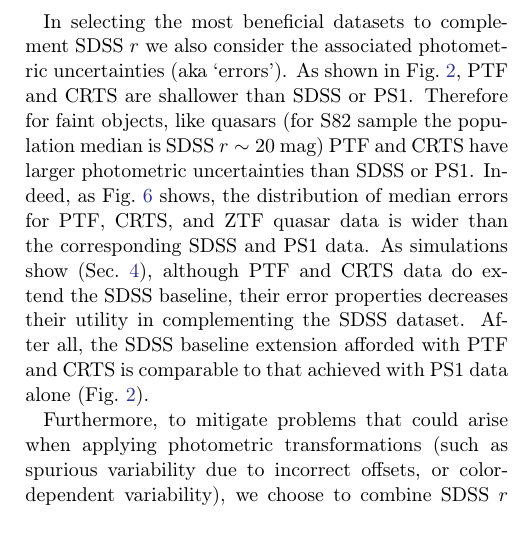
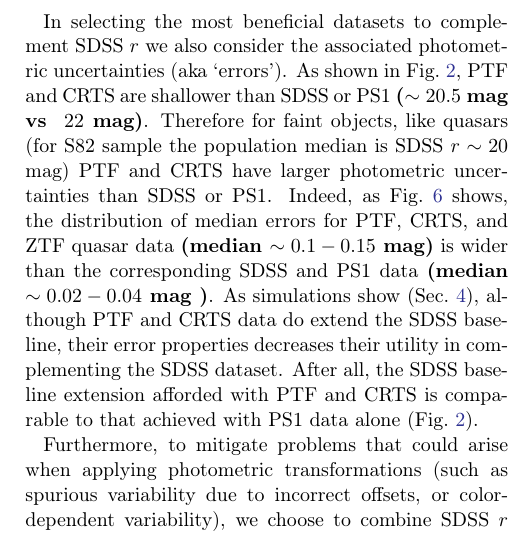
Before and after one commit to suberlak/PS1_SDSS_CRTS, a LaTeX paper (report/submitted/main.tex): part of one column of page 5 of 24, cut so that both start at the same text. Compiled offline with LaTeX, dvips and Ghostscript.

Commit message:
edited Sec.3 comparison between error prop. of various datasets

```diff
--- a/report/submitted/main.tex
+++ b/report/submitted/main.tex
@@ -169,7 +169,7 @@ m_{\mathrm{PS1}} - m_{\mathrm{SDSS}} = f(g-i)
 
 Some authors (eg. \citealt{li2018}) allow the transformation to be a higher-order polynomial, but as Fig.~\ref{fig:quasarColors} shows, quasars occupy a relatively narrow region of $g-i$ color space, and we find that the linear fit is sufficient. The derived linear coefficients for photometric transformations between SDSS $r$ and PS1 $gri$, PTF $gR$, CRTS $V$,  as a function of SDSS $g-i$ color, are listed in Table~\ref{tab:offsets}. We illustrate the process showing in Fig.~\ref{fig:offsetsPS1} the SDSS-PS1 standard stars data used to calculate the offsets. Note that the PS1 $r$ (middle panel) is very close to the SDSS $r$ - within  $0.01$ mag (1\% level) across the $g-i$ color range. We focus on SDSS $r$ - PS1 $r$ offset as a function of magnitude in Fig.~\ref{fig:offsetPS1mag} - the near-equivalence of bandpass coverage is valid at 1\% level up to $r < 20.5$.
 
-In selecting the most beneficial datasets to complement SDSS $r$ we also consider the associated photometric uncertainties (aka `errors'). As shown in Fig.~\ref{fig:lc_extent},  PTF and CRTS are shallower than SDSS or PS1. Therefore for faint objects, like quasars (for S82 sample the population median is SDSS $r \sim 20$ mag) PTF and CRTS have larger photometric uncertainties than SDSS or PS1. Indeed, as Fig.~\ref{fig:lc_errors} shows, the distribution of median errors for PTF, CRTS, and ZTF quasar data is wider than the corresponding SDSS and PS1 data. As simulations show (Sec.~\ref{sec:simulation}), although PTF and CRTS data do extend the SDSS baseline, their error properties decreases their utility in complementing the SDSS dataset. After all, the SDSS baseline extension afforded with PTF and CRTS is comparable to that achieved with PS1 data alone (Fig.~\ref{fig:lc_extent}).
+In selecting the most beneficial datasets to complement SDSS $r$ we also consider the associated photometric uncertainties (aka `errors'). As shown in Fig.~\ref{fig:lc_extent},  PTF and CRTS are shallower than SDSS or PS1 \textbf{($\sim20.5$ mag vs $~22$ mag)}. Therefore for faint objects, like quasars (for S82 sample the population median is SDSS $r \sim 20$ mag) PTF and CRTS have larger photometric uncertainties than SDSS or PS1. Indeed, as Fig.~\ref{fig:lc_errors} shows, the distribution of median errors for PTF, CRTS, and ZTF quasar data \textbf{(median $\sim0.1-0.15$ mag)} is wider than the corresponding SDSS and PS1 data \textbf{(median $\sim0.02-0.04$ mag )}. As simulations show (Sec.~\ref{sec:simulation}), although PTF and CRTS data do extend the SDSS baseline, their error properties decreases their utility in complementing the SDSS dataset. After all, the SDSS baseline extension afforded with PTF and CRTS is comparable to that achieved with PS1 data alone (Fig.~\ref{fig:lc_extent}).
 
 Furthermore, to mitigate problems that could arise when applying photometric transformations (such as spurious variability due to incorrect offsets, or color-dependent variability), we choose to combine SDSS $r$ with only PS1 $r$, since as Figs.~\ref{fig:offsetsPS1},~\ref{fig:offsetPS1mag} show, SDSS $r$ and PS1 $r$ are sufficiently similar (at 1\% level up to 20.5 mag) that no photometric transformation is required.
 
```
